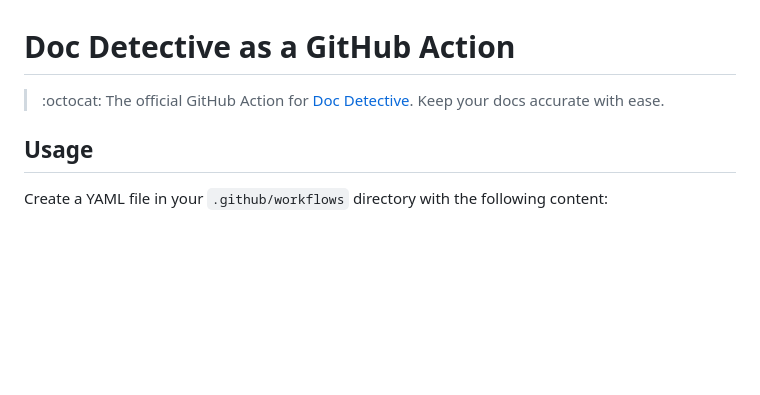
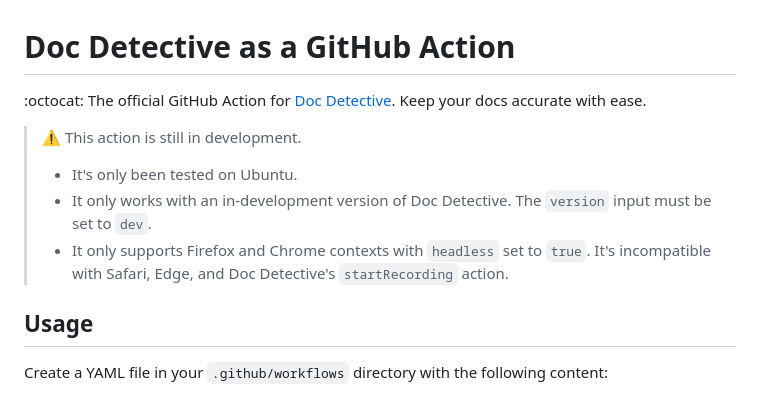
Before and after one commit to doc-detective/github-action, a Markdown page: README.md, the part around the change. Drawn GitHub-style; blank space fills up the shorter version.

```diff
--- a/README.md
+++ b/README.md
@@ -1,6 +1,11 @@
 # Doc Detective as a GitHub Action
 
-> :octocat: The official GitHub Action for [Doc Detective](https://github.com/doc-detective/doc-detective). Keep your docs accurate with ease.
+:octocat: The official GitHub Action for [Doc Detective](https://github.com/doc-detective/doc-detective). Keep your docs accurate with ease.
+
+> ⚠️ This action is still in development.
+> - It's only been tested on Ubuntu.
+> - It only works with an in-development version of Doc Detective. The `version` input must be set to `dev`.
+> - It only supports Firefox and Chrome contexts with `headless` set to `true`. It's incompatible with Safari, Edge, and Doc Detective's `startRecording` action.
 
 ## Usage
 
```
